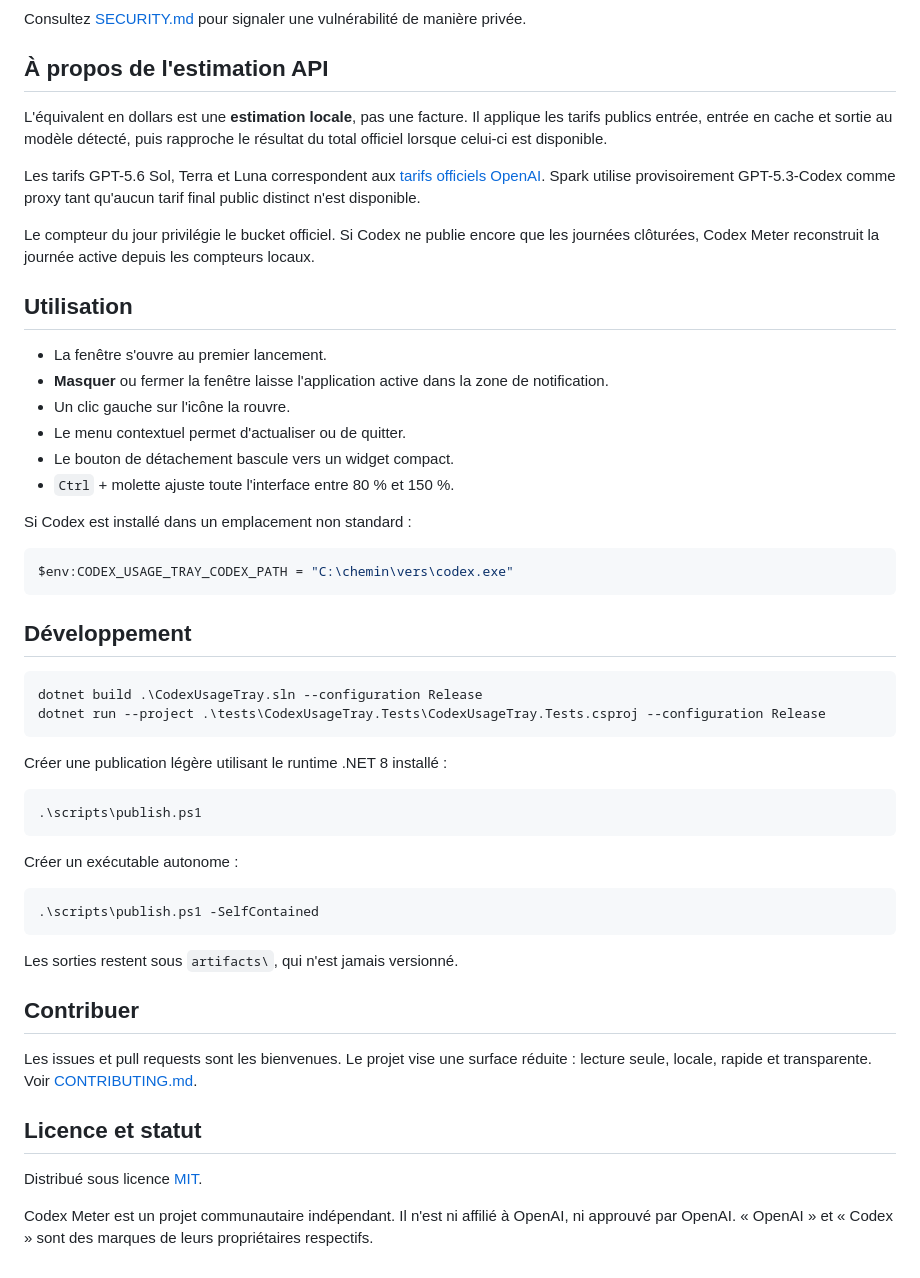
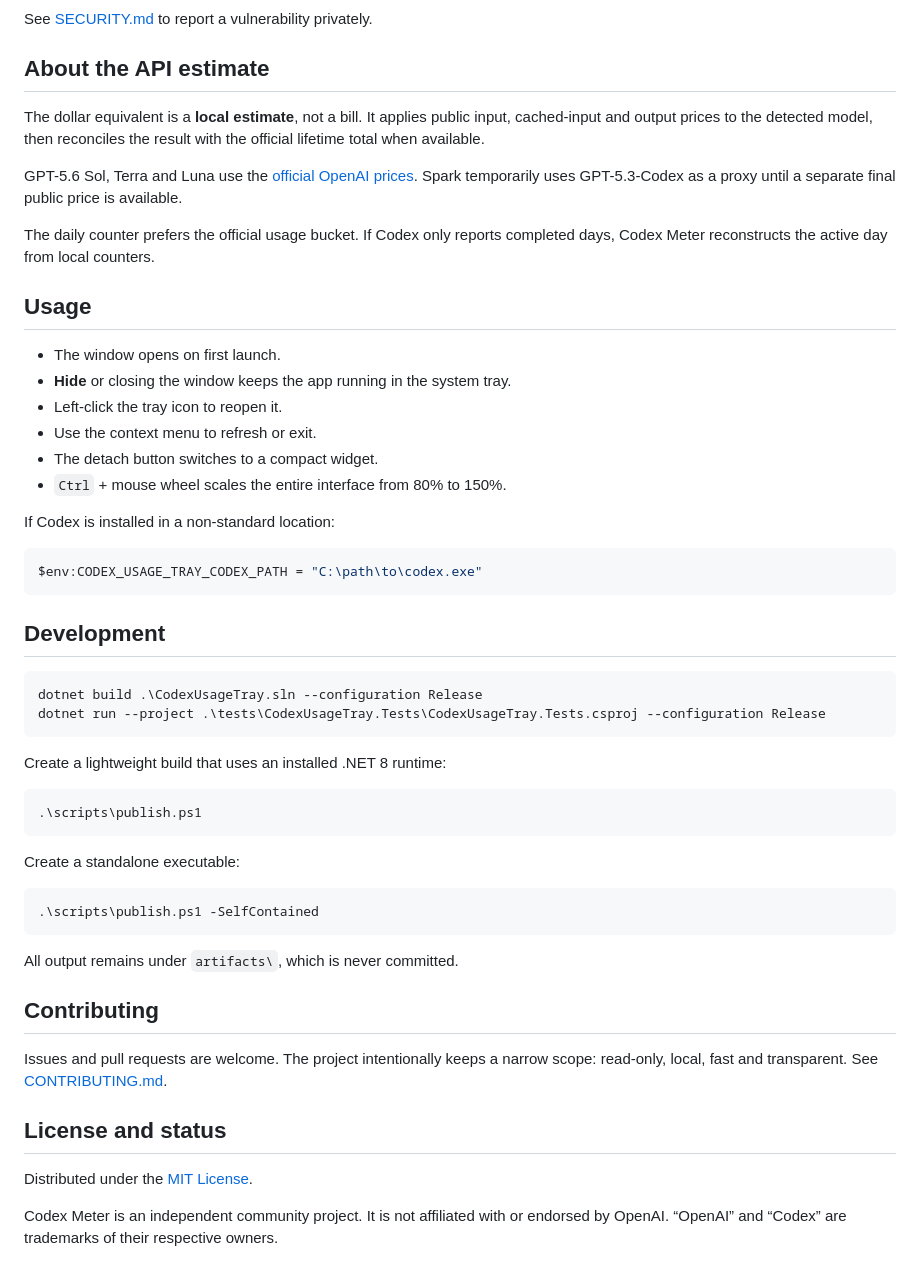
Before and after one commit to Ayoshy/Codex-Meter, a Markdown page: README.md, the part around one of its changes. GitHub-like rendering.

````diff
--- a/README.md
+++ b/README.md
@@ -72,57 +74,57 @@ flowchart LR
 ```
 
-Consultez [SECURITY.md](SECURITY.md) pour signaler une vulnérabilité de manière privée.
+See [SECURITY.md](SECURITY.md) to report a vulnerability privately.
 
-## À propos de l'estimation API
+## About the API estimate
 
-L'équivalent en dollars est une **estimation locale**, pas une facture. Il applique les tarifs publics entrée, entrée en cache et sortie au modèle détecté, puis rapproche le résultat du total officiel lorsque celui-ci est disponible.
+The dollar equivalent is a **local estimate**, not a bill. It applies public input, cached-input and output prices to the detected model, then reconciles the result with the official lifetime total when available.
 
-Les tarifs GPT-5.6 Sol, Terra et Luna correspondent aux [tarifs officiels OpenAI](https://developers.openai.com/api/docs/models). Spark utilise provisoirement GPT-5.3-Codex comme proxy tant qu'aucun tarif final public distinct n'est disponible.
+GPT-5.6 Sol, Terra and Luna use the [official OpenAI prices](https://developers.openai.com/api/docs/models). Spark temporarily uses GPT-5.3-Codex as a proxy until a separate final public price is available.
 
-Le compteur du jour privilégie le bucket officiel. Si Codex ne publie encore que les journées clôturées, Codex Meter reconstruit la journée active depuis les compteurs locaux.
+The daily counter prefers the official usage bucket. If Codex only reports completed days, Codex Meter reconstructs the active day from local counters.
 
-## Utilisation
+## Usage
 
-- La fenêtre s'ouvre au premier lancement.
-- **Masquer** ou fermer la fenêtre laisse l'application active dans la zone de notification.
-- Un clic gauche sur l'icône la rouvre.
-- Le menu contextuel permet d'actualiser ou de quitter.
-- Le bouton de détachement bascule vers un widget compact.
-- `Ctrl` + molette ajuste toute l'interface entre 80 % et 150 %.
+- The window opens on first launch.
+- **Hide** or closing the window keeps the app running in the system tray.
+- Left-click the tray icon to reopen it.
+- Use the context menu to refresh or exit.
+- The detach button switches to a compact widget.
+- `Ctrl` + mouse wheel scales the entire interface from 80% to 150%.
 
-Si Codex est installé dans un emplacement non standard :
+If Codex is installed in a non-standard location:
 
 ```powershell
-$env:CODEX_USAGE_TRAY_CODEX_PATH = "C:\chemin\vers\codex.exe"
+$env:CODEX_USAGE_TRAY_CODEX_PATH = "C:\path\to\codex.exe"
 ```
 
-## Développement
+## Development
 
 ```powershell
 dotnet build .\CodexUsageTray.sln --configuration Release
 dotnet run --project .\tests\CodexUsageTray.Tests\CodexUsageTray.Tests.csproj --configuration Release
 ```
 
-Créer une publication légère utilisant le runtime .NET 8 installé :
+Create a lightweight build that uses an installed .NET 8 runtime:
 
 ```powershell
 .\scripts\publish.ps1
 ```
 
-Créer un exécutable autonome :
+Create a standalone executable:
 
 ```powershell
 .\scripts\publish.ps1 -SelfContained
 ```
 
-Les sorties restent sous `artifacts\`, qui n'est jamais versionné.
+All output remains under `artifacts\`, which is never committed.
 
-## Contribuer
+## Contributing
 
-Les issues et pull requests sont les bienvenues. Le projet vise une surface réduite : lecture seule, locale, rapide et transparente. Voir [CONTRIBUTING.md](CONTRIBUTING.md).
+Issues and pull requests are welcome. The project intentionally keeps a narrow scope: read-only, local, fast and transparent. See [CONTRIBUTING.md](CONTRIBUTING.md).
 
-## Licence et statut
+## License and status
 
-Distribué sous licence [MIT](LICENSE).
+Distributed under the [MIT License](LICENSE).
 
-Codex Meter est un projet communautaire indépendant. Il n'est ni affilié à OpenAI, ni approuvé par OpenAI. « OpenAI » et « Codex » sont des marques de leurs propriétaires respectifs.
+Codex Meter is an independent community project. It is not affiliated with or endorsed by OpenAI. “OpenAI” and “Codex” are trademarks of their respective owners.
````
Also changed, not shown: other parts of README.md (+33 -31 lines), README.fr.md (added, +130 -0 lines).
